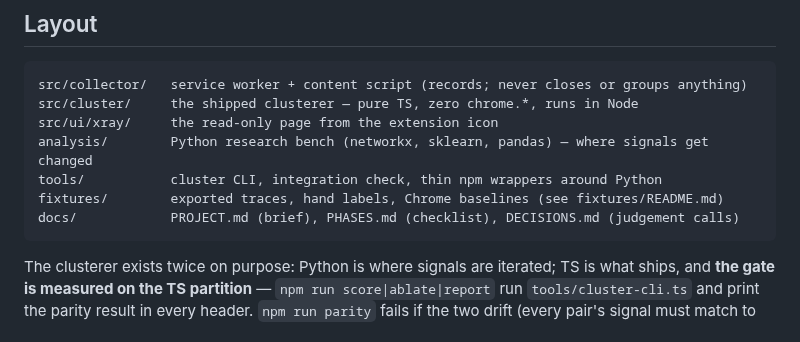
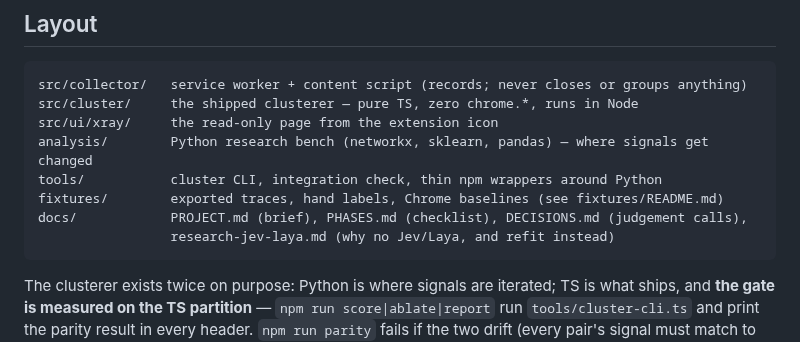
Before and after one commit to Makilesh/Chrome_tab_amnesty, a Markdown page: README.md, the part around the change. Rendered like a GitHub page.

````diff
--- a/README.md
+++ b/README.md
@@ -45,7 +45,8 @@ src/ui/xray/     the read-only page from the extension icon
 analysis/        Python research bench (networkx, sklearn, pandas) — where signals get changed
 tools/           cluster CLI, integration check, thin npm wrappers around Python
 fixtures/        exported traces, hand labels, Chrome baselines (see fixtures/README.md)
-docs/            PROJECT.md (brief), PHASES.md (checklist), DECISIONS.md (judgement calls)
+docs/            PROJECT.md (brief), PHASES.md (checklist), DECISIONS.md (judgement calls),
+                 research-jev-laya.md (why no Jev/Laya, and refit instead)
 ```
 
 The clusterer exists twice on purpose: Python is where signals are iterated; TS is what ships,
````
Also changed, not shown: docs/research-jev-laya.md (added, +177 -0 lines).
